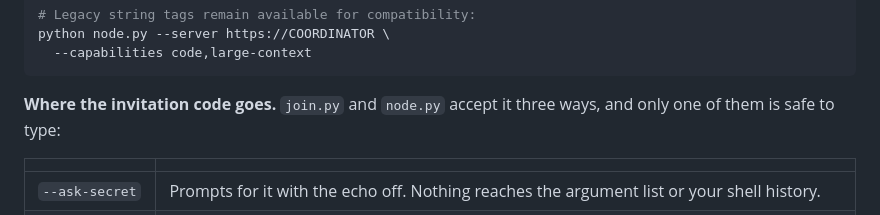
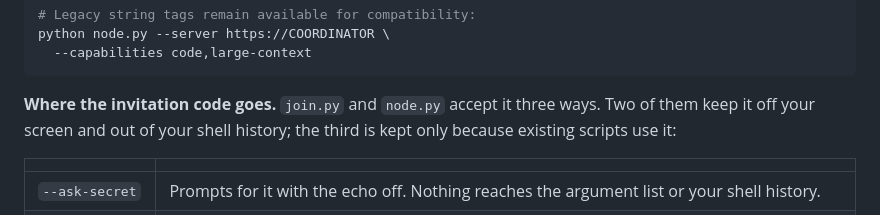
Before and after one commit to Jwrightsman/distributed-orchestrator, a Markdown page: README.md, the part around the change. Drawn GitHub-style.

Commit message:
docs: say plainly which two of the three secret options are the safe ones
"only one of them is safe to type" read as though two were unsafe. Two are safe;
the third is kept for scripts that already use it.

Co-Authored-By: Claude Opus 5 <noreply@anthropic.com>

````diff
--- a/README.md
+++ b/README.md
@@ -302,7 +302,8 @@ python node.py --server https://COORDINATOR \
 ```
 
 **Where the invitation code goes.** `join.py` and `node.py` accept it three
-ways, and only one of them is safe to type:
+ways. Two of them keep it off your screen and out of your shell history; the
+third is kept only because existing scripts use it:
 
 | | |
 | --- | --- |
````
